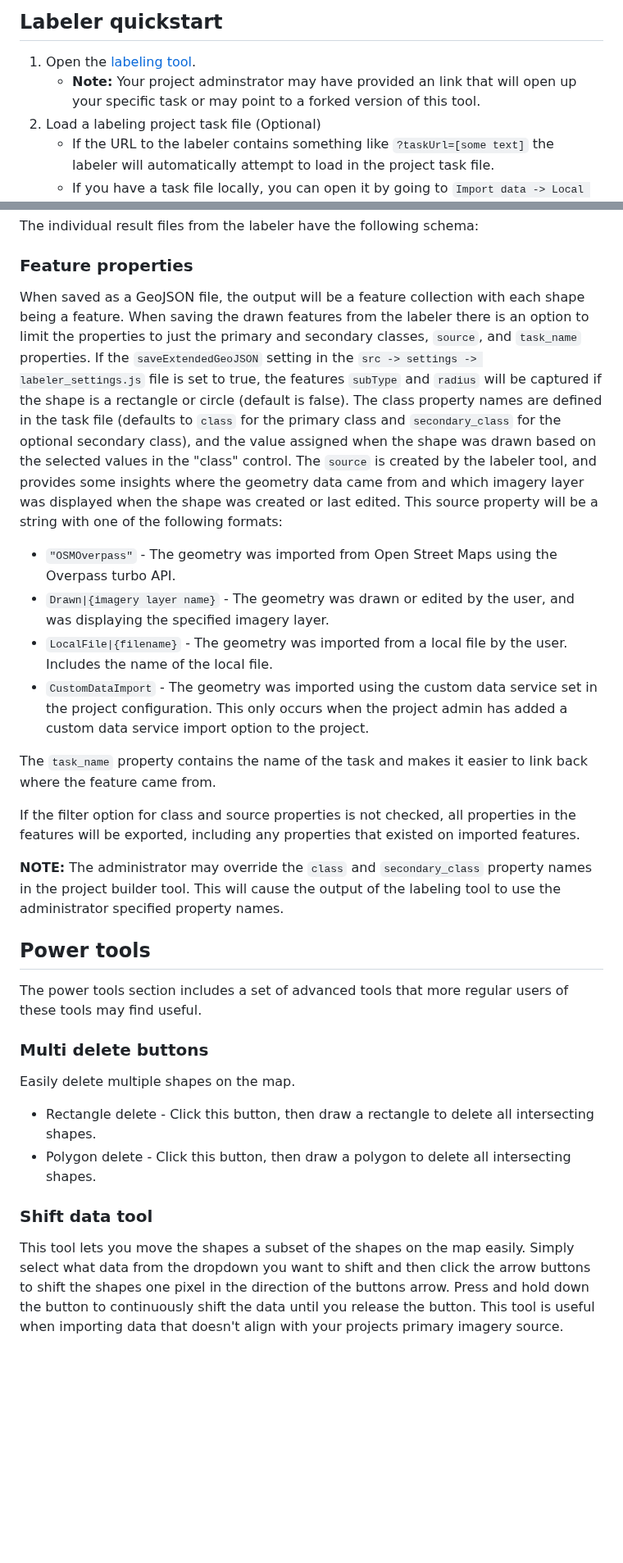
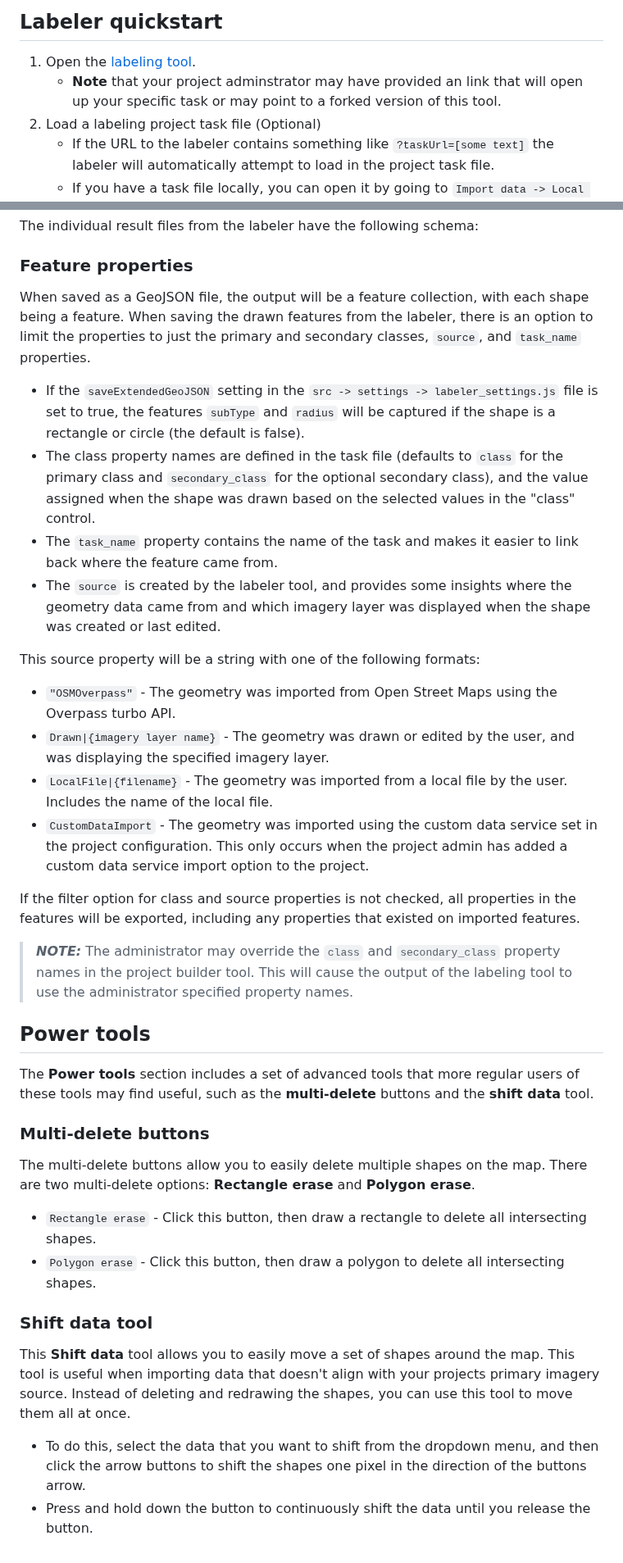
Before and after one commit to microsoft/satellite-imagery-labeling-tool, a Markdown page: docs/Labeler.md, 2 parts joined by grey strips. Shown at 82% size. GitHub-like rendering; blank space fills up the shorter version.

```diff
--- a/docs/Labeler.md
+++ b/docs/Labeler.md
@@ -7,7 +7,7 @@ The labeler tool is the primary tool that those who will be reviewing the imager
 ## Labeler quickstart
 
 1. Open the [labeling tool](https://microsoft.github.io/satellite-imagery-labeling-tool/src/labeler.html).
-   - **Note:** Your project adminstrator may have provided an link that will open up your specific task or may point to a forked version of this tool.
+   - **Note** that your project adminstrator may have provided an link that will open up your specific task or may point to a forked version of this tool.
 2. Load a labeling project task file (Optional)
    - If the URL to the labeler contains something like `?taskUrl=[some text]` the labeler will automatically attempt to load in the project task file.
    - If you have a task file locally, you can open it by going to `Import data -> Local task file` and selecting the local task file.
@@ -98,30 +104,37 @@ The individual result files from the labeler have the following schema:
 
 ### Feature properties
 
-When saved as a GeoJSON file, the output will be a feature collection with each shape being a feature. When saving the drawn features from the labeler there is an option to limit the properties to just the primary and secondary classes, `source`, and `task_name` properties. If the `saveExtendedGeoJSON` setting in the `src -> settings -> labeler_settings.js` file is set to true, the features `subType` and `radius` will be captured if the shape is a rectangle or circle (default is false). The class property names are defined in the task file (defaults to `class` for the primary class and `secondary_class` for the optional secondary class), and the value assigned when the shape was drawn based on the selected values in the "class" control. The `source` is created by the labeler tool, and provides some insights where the geometry data came from and which imagery layer was displayed when the shape was created or last edited. This source property will be a string with one of the following formats:
+When saved as a GeoJSON file, the output will be a feature collection, with each shape being a feature. When saving the drawn features from the labeler, there is an option to limit the properties to just the primary and secondary classes, `source`, and `task_name` properties.
+* If the `saveExtendedGeoJSON` setting in the `src -> settings -> labeler_settings.js` file is set to true, the features `subType` and `radius` will be captured if the shape is a rectangle or circle (the default is false).
+* The class property names are defined in the task file (defaults to `class` for the primary class and `secondary_class` for the optional secondary class), and the value assigned when the shape was drawn based on the selected values in the "class" control.
+* The `task_name` property contains the name of the task and makes it easier to link back where the feature came from.
+* The `source` is created by the labeler tool, and provides some insights where the geometry data came from and which imagery layer was displayed when the shape was created or last edited.
+
+This source property will be a string with one of the following formats:
 
 - `"OSMOverpass"` - The geometry was imported from Open Street Maps using the Overpass turbo API.
 - `Drawn|{imagery layer name}` - The geometry was drawn or edited by the user, and was displaying the specified imagery layer.
 - `LocalFile|{filename}` - The geometry was imported from a local file by the user. Includes the name of the local file.
 - `CustomDataImport` - The geometry was imported using the custom data service set in the project configuration. This only occurs when the project admin has added a custom data service import option to the project.
 
-The `task_name` property contains the name of the task and makes it easier to link back where the feature came from.
 
 If the filter option for class and source properties is not checked, all properties in the features will be exported, including any properties that existed on imported features.
 
-**NOTE:** The administrator may override the `class` and `secondary_class` property names in the project builder tool. This will cause the output of the labeling tool to use the administrator specified property names.
+> **_NOTE:_** The administrator may override the `class` and `secondary_class` property names in the project builder tool. This will cause the output of the labeling tool to use the administrator specified property names.
 
 ## Power tools
 
-The power tools section includes a set of advanced tools that more regular users of these tools may find useful.
+The **Power tools** section includes a set of advanced tools that more regular users of these tools may find useful, such as the **multi-delete** buttons and the **shift data** tool.
 
-### Multi delete buttons
+### Multi-delete buttons
 
-Easily delete multiple shapes on the map.
+The multi-delete buttons allow you to easily delete multiple shapes on the map. There are two multi-delete options: **Rectangle erase** and **Polygon erase**.
 
-- Rectangle delete - Click this button, then draw a rectangle to delete all intersecting shapes.
-- Polygon delete - Click this button, then draw a polygon to delete all intersecting shapes.
+- `Rectangle erase` - Click this button, then draw a rectangle to delete all intersecting shapes.
+- `Polygon erase` - Click this button, then draw a polygon to delete all intersecting shapes.
 
 ### Shift data tool
 
-This tool lets you move the shapes a subset of the shapes on the map easily. Simply select what data from the dropdown you want to shift and then click the arrow buttons to shift the shapes one pixel in the direction of the buttons arrow. Press and hold down the button to continuously shift the data until you release the button. This tool is useful when importing data that doesn't align with your projects primary imagery source.
+This **Shift data** tool allows you to easily move a set of shapes around the map. This tool is useful when importing data that doesn't align with your projects primary imagery source. Instead of deleting and redrawing the shapes, you can use this tool to move them all at once.
+* To do this, select the data that you want to shift from the dropdown menu, and then click the arrow buttons to shift the shapes one pixel in the direction of the buttons arrow.
+* Press and hold down the button to continuously shift the data until you release the button.
```
Also changed, not shown: other parts of docs/Labeler.md (+30 -24 lines).
